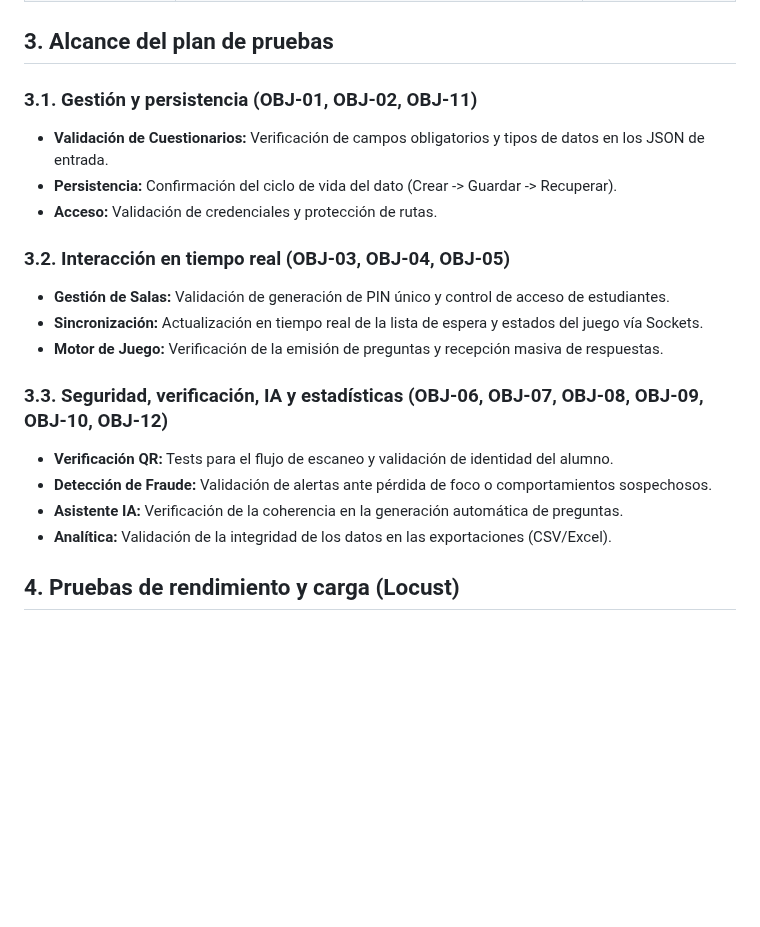
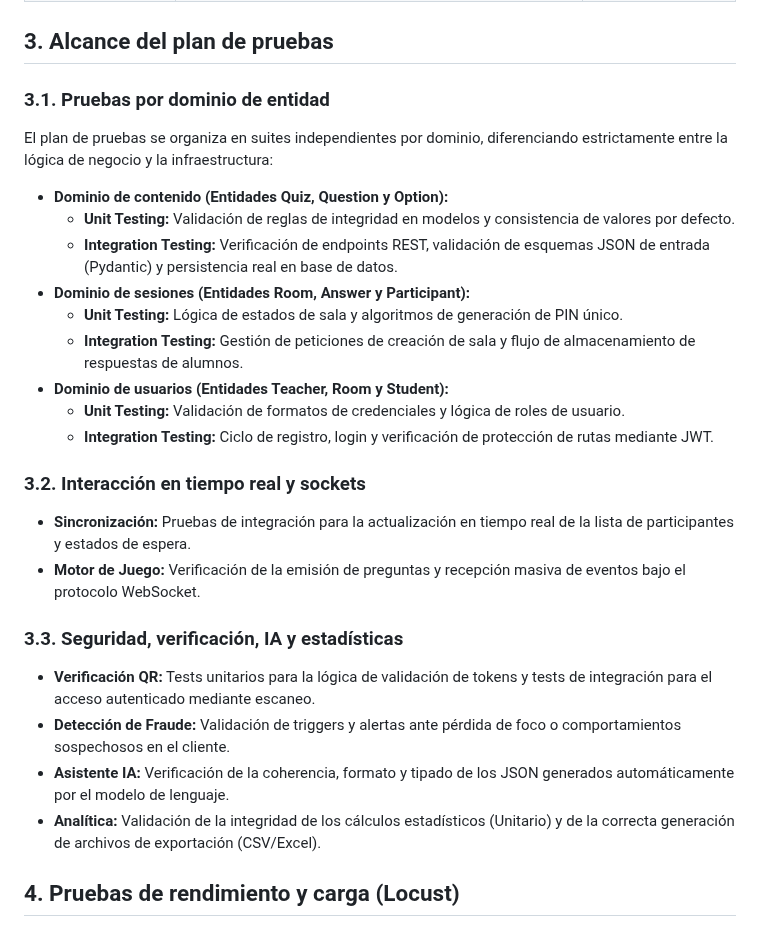
Before and after one commit to frangago71/quizzie-TFG, a Markdown page: docs/estrategia_testing.md, the part around the change. Rendered like a GitHub page; blank space fills up the shorter version.

Commit message:
docs: update testing strategy according to first test strategy
Refs #26

```diff
--- a/docs/estrategia_testing.md
+++ b/docs/estrategia_testing.md
@@ -16,21 +16,28 @@ Se adopta un enfoque de "Pirámide de pruebas" para equilibrar velocidad de ejec
 
 ## 3. Alcance del plan de pruebas
 
-### 3.1. Gestión y persistencia (OBJ-01, OBJ-02, OBJ-11)
-* **Validación de Cuestionarios:** Verificación de campos obligatorios y tipos de datos en los JSON de entrada.
-* **Persistencia:** Confirmación del ciclo de vida del dato (Crear -> Guardar -> Recuperar).
-* **Acceso:** Validación de credenciales y protección de rutas.
+### 3.1. Pruebas por dominio de entidad
+El plan de pruebas se organiza en suites independientes por dominio, diferenciando estrictamente entre la lógica de negocio y la infraestructura:
 
-### 3.2. Interacción en tiempo real (OBJ-03, OBJ-04, OBJ-05)
-* **Gestión de Salas:** Validación de generación de PIN único y control de acceso de estudiantes.
-* **Sincronización:** Actualización en tiempo real de la lista de espera y estados del juego vía Sockets.
-* **Motor de Juego:** Verificación de la emisión de preguntas y recepción masiva de respuestas.
+* **Dominio de contenido (Entidades Quiz, Question y Option):**
+    * **Unit Testing:** Validación de reglas de integridad en modelos y consistencia de valores por defecto.
+    * **Integration Testing:** Verificación de endpoints REST, validación de esquemas JSON de entrada (Pydantic) y persistencia real en base de datos.
+* **Dominio de sesiones (Entidades Room, Answer y Participant):**
+    * **Unit Testing:** Lógica de estados de sala y algoritmos de generación de PIN único.
+    * **Integration Testing:** Gestión de peticiones de creación de sala y flujo de almacenamiento de respuestas de alumnos.
+* **Dominio de usuarios (Entidades Teacher, Room y Student):**
+    * **Unit Testing:** Validación de formatos de credenciales y lógica de roles de usuario.
+    * **Integration Testing:** Ciclo de registro, login y verificación de protección de rutas mediante JWT.
 
-### 3.3. Seguridad, verificación, IA y estadísticas (OBJ-06, OBJ-07, OBJ-08, OBJ-09, OBJ-10, OBJ-12)
-* **Verificación QR:** Tests para el flujo de escaneo y validación de identidad del alumno.
-* **Detección de Fraude:** Validación de alertas ante pérdida de foco o comportamientos sospechosos.
-* **Asistente IA:** Verificación de la coherencia en la generación automática de preguntas.
-* **Analítica:** Validación de la integridad de los datos en las exportaciones (CSV/Excel).
+### 3.2. Interacción en tiempo real y sockets
+* **Sincronización:** Pruebas de integración para la actualización en tiempo real de la lista de participantes y estados de espera.
+* **Motor de Juego:** Verificación de la emisión de preguntas y recepción masiva de eventos bajo el protocolo WebSocket.
+
+### 3.3. Seguridad, verificación, IA y estadísticas
+* **Verificación QR:** Tests unitarios para la lógica de validación de tokens y tests de integración para el acceso autenticado mediante escaneo.
+* **Detección de Fraude:** Validación de triggers y alertas ante pérdida de foco o comportamientos sospechosos en el cliente.
+* **Asistente IA:** Verificación de la coherencia, formato y tipado de los JSON generados automáticamente por el modelo de lenguaje.
+* **Analítica:** Validación de la integridad de los cálculos estadísticos (Unitario) y de la correcta generación de archivos de exportación (CSV/Excel).
 
 ## 4. Pruebas de rendimiento y carga (Locust)
 Dada la alta densidad de requisitos de tiempo real (especialmente RF-21 y RF-32), las pruebas de carga son críticas:
```
